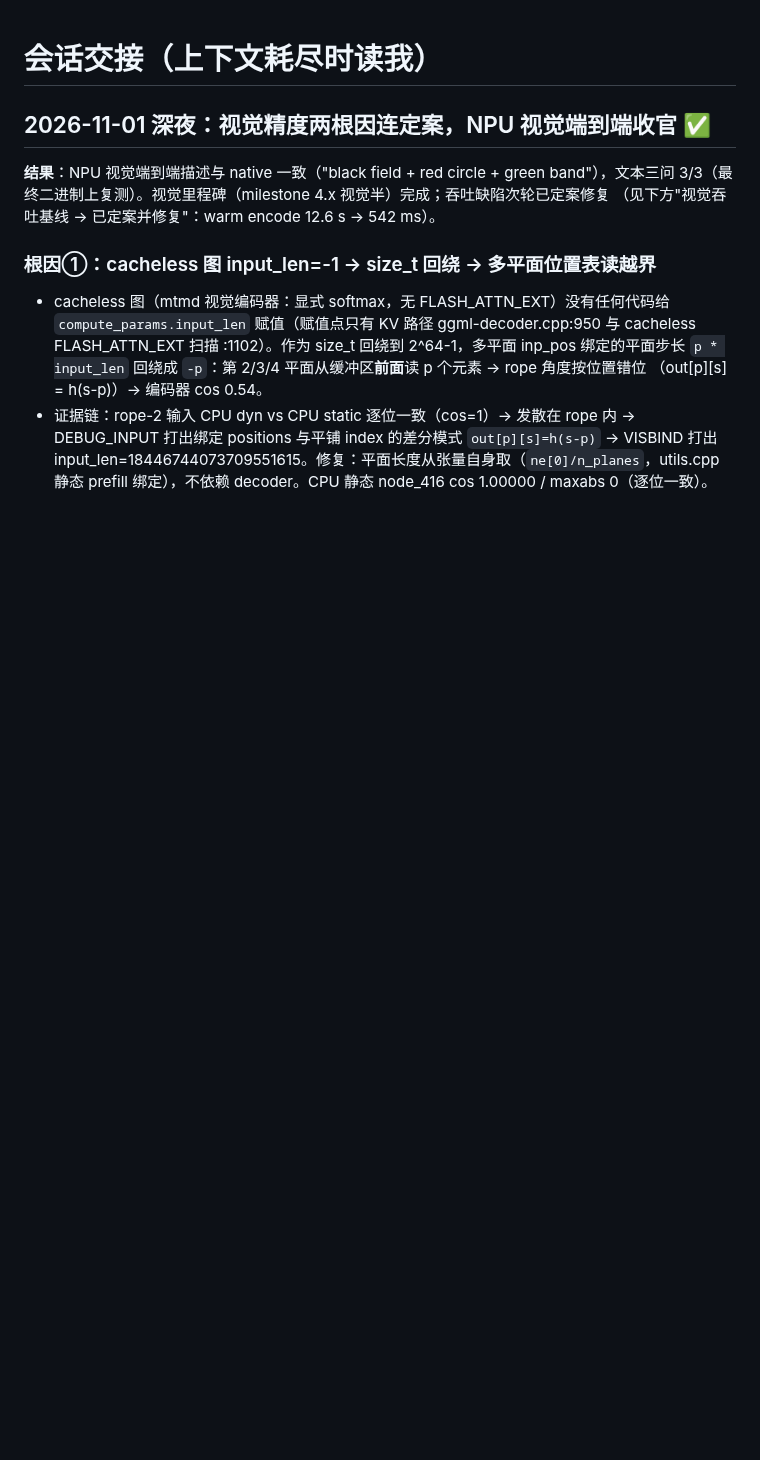
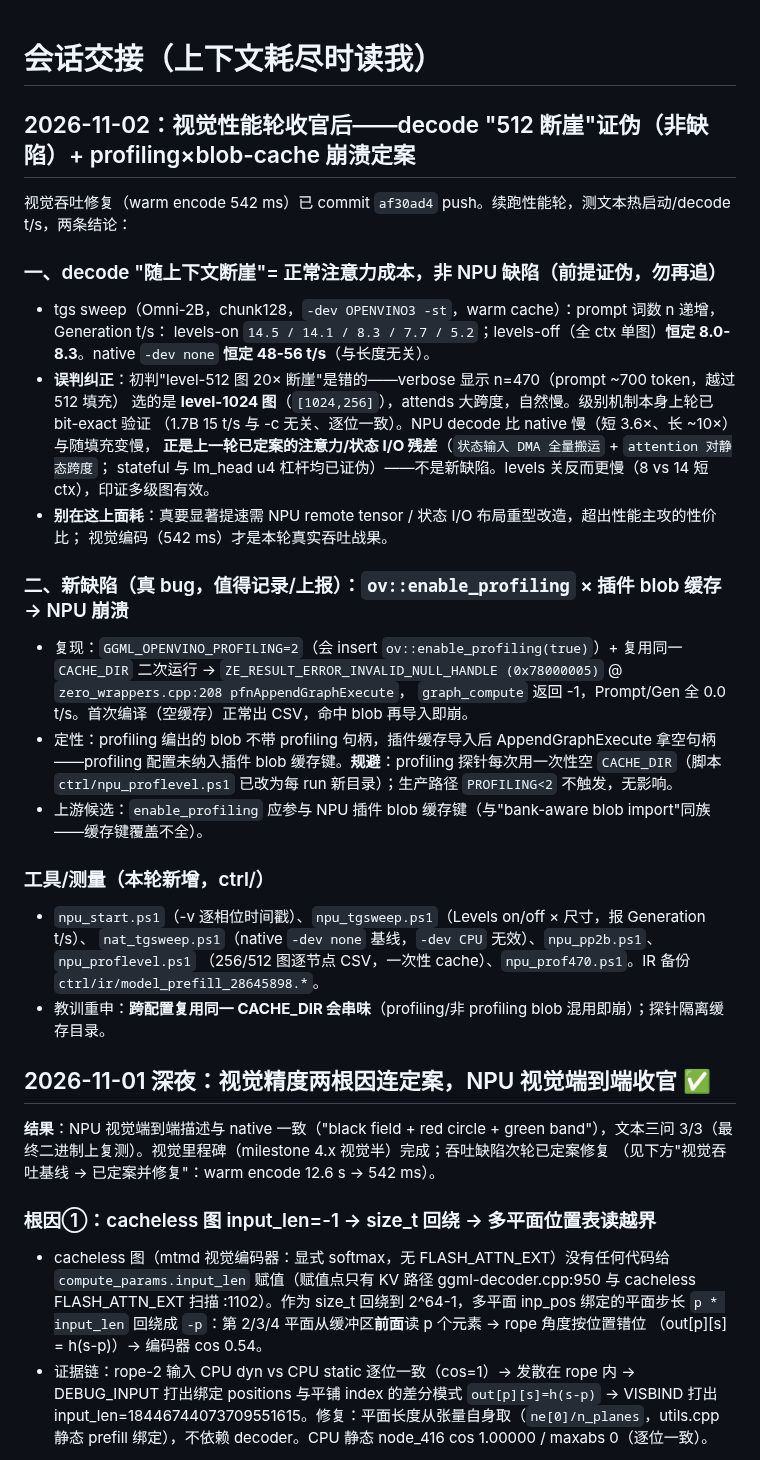
Before and after one commit to liangjianzeng/WangCai, a Markdown page: docs/HANDOFF.md, the part around the change. Rendered like a GitHub page; blank space fills up the shorter version.

Commit message:
docs(perf): decode '512 cliff' falsified -- level-1024 graph at high fill, documented attention residual; profiling x blob-cache NPU crash recorded
tgs sweep (Omni-2B NPU, chunk128): Generation 14.5/14.1/8.3/7.7/5.2 t/s
(levels on) vs 8.0-8.3 flat (levels off) vs native 48-56 flat. The
'apparent level-512 20x cliff' was a misread: at n=470 (~700-token prompt)
the selector picks the level-1024 graph (verbose [1024,256]) which attends
a large baked span -- normal attention/state-I/O cost matching the
2026-11-01 defect-2 residual (stateful + lm_head levers already falsified).
Multi-level graphs confirmed beneficial (14.5 vs 8.0 short ctx). No new
defect; premise falsified -- do not re-chase.

New genuine finding: ov::enable_profiling x plugin blob cache -- reusing a
CACHE_DIR that holds a profiling-compiled blob crashes NPU import with
ZE_RESULT_ERROR_INVALID_NULL_HANDLE (zero_wrappers.cpp:208). enable_profiling
is not part of the plugin blob cache key (upstream candidate, same family as
bank-aware blob import). Mitigation: probes use throwaway cache dirs
(npu_proflevel.ps1). No production impact (PROFILING<2 never sets it).

```diff
--- a/docs/HANDOFF.md
+++ b/docs/HANDOFF.md
@@ -1,4 +1,35 @@
 # 会话交接（上下文耗尽时读我）
+
+## 2026-11-02：视觉性能轮收官后——decode "512 断崖"证伪（非缺陷）+ profiling×blob-cache 崩溃定案
+
+视觉吞吐修复（warm encode 542 ms）已 commit `af30ad4` push。续跑性能轮，测文本热启动/decode t/s，两条结论：
+
+### 一、decode "随上下文断崖"= 正常注意力成本，非 NPU 缺陷（前提证伪，勿再追）
+- tgs sweep（Omni-2B，chunk128，`-dev OPENVINO3 -st`，warm cache）：prompt 词数 n 递增，Generation t/s：
+  levels-on `14.5 / 14.1 / 8.3 / 7.7 / 5.2`；levels-off（全 ctx 单图）**恒定 8.0-8.3**。native `-dev none`
+  **恒定 48-56 t/s**（与长度无关）。
+- **误判纠正**：初判"level-512 图 20× 断崖"是错的——verbose 显示 n=470（prompt ~700 token，越过 512 填充）
+  选的是 **level-1024 图**（`[1024,256]`），attends 大跨度，自然慢。级别机制本身上轮已 bit-exact 验证
+  （1.7B 15 t/s 与 -c 无关、逐位一致）。NPU decode 比 native 慢（短 3.6×、长 ~10×）与随填充变慢，
+  **正是上一轮已定案的注意力/状态 I/O 残差**（`状态输入 DMA 全量搬运` + `attention 对静态跨度`；
+  stateful 与 lm_head u4 杠杆均已证伪）——不是新缺陷。levels 关反而更慢（8 vs 14 短 ctx），印证多级图有效。
+- **别在这上面耗**：真要显著提速需 NPU remote tensor / 状态 I/O 布局重型改造，超出性能主攻的性价比；
+  视觉编码（542 ms）才是本轮真实吞吐战果。
+
+### 二、新缺陷（真 bug，值得记录/上报）：`ov::enable_profiling` × 插件 blob 缓存 → NPU 崩溃
+- 复现：`GGML_OPENVINO_PROFILING=2`（会 insert `ov::enable_profiling(true)`）+ 复用同一 `CACHE_DIR` 二次运行
+  → `ZE_RESULT_ERROR_INVALID_NULL_HANDLE (0x78000005)` @ `zero_wrappers.cpp:208 pfnAppendGraphExecute`，
+  `graph_compute` 返回 -1，Prompt/Gen 全 0.0 t/s。首次编译（空缓存）正常出 CSV，命中 blob 再导入即崩。
+- 定性：profiling 编出的 blob 不带 profiling 句柄，插件缓存导入后 AppendGraphExecute 拿空句柄——profiling
+  配置未纳入插件 blob 缓存键。**规避**：profiling 探针每次用一次性空 `CACHE_DIR`（脚本 `ctrl/npu_proflevel.ps1`
+  已改为每 run 新目录）；生产路径 `PROFILING<2` 不触发，无影响。
+- 上游候选：`enable_profiling` 应参与 NPU 插件 blob 缓存键（与"bank-aware blob import"同族——缓存键覆盖不全）。
+
+### 工具/测量（本轮新增，ctrl/）
+- `npu_start.ps1`（-v 逐相位时间戳）、`npu_tgsweep.ps1`（Levels on/off × 尺寸，报 Generation t/s）、
+  `nat_tgsweep.ps1`（native `-dev none` 基线，`-dev CPU` 无效）、`npu_pp2b.ps1`、`npu_proflevel.ps1`
+  （256/512 图逐节点 CSV，一次性 cache）、`npu_prof470.ps1`。IR 备份 `ctrl/ir/model_prefill_28645898.*`。
+- 教训重申：**跨配置复用同一 CACHE_DIR 会串味**（profiling/非 profiling blob 混用即崩）；探针隔离缓存目录。
 
 ## 2026-11-01 深夜：视觉精度两根因连定案，NPU 视觉端到端收官 ✅
 
```
